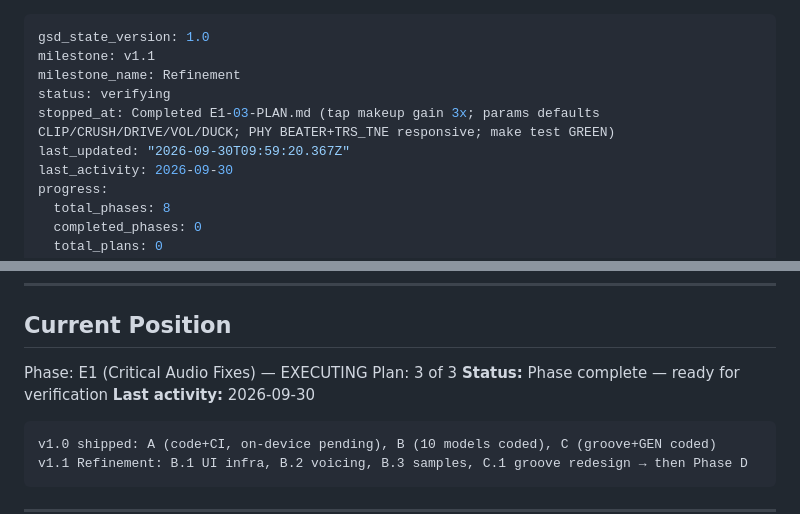
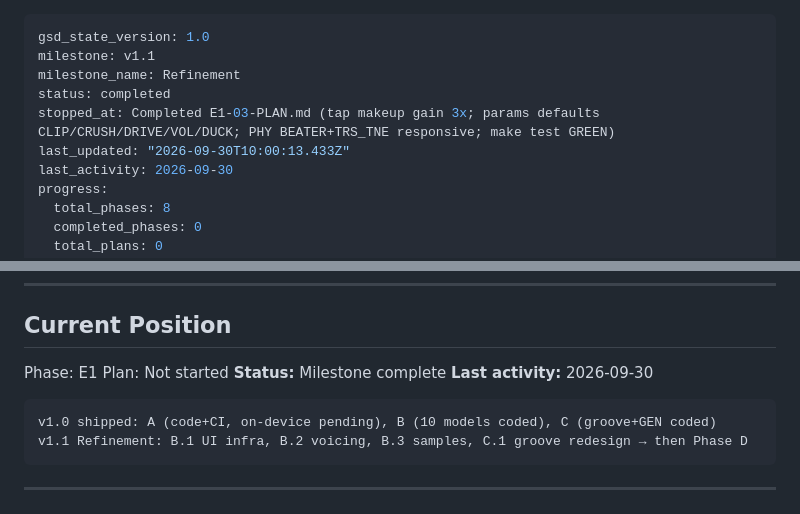
Before and after one commit to james-fish/schwung-omega, a Markdown page: .planning/STATE.md, 2 parts joined by grey strips. GitHub-like rendering.

Commit message:
docs(E1): complete phase E1 execution — all audio bugs fixed, 11 suites GREEN

````diff
--- a/.planning/STATE.md
+++ b/.planning/STATE.md
@@ -2,9 +2,9 @@
 gsd_state_version: 1.0
 milestone: v1.1
 milestone_name: Refinement
-status: verifying
+status: completed
 stopped_at: Completed E1-03-PLAN.md (tap makeup gain 3x; params defaults CLIP/CRUSH/DRIVE/VOL/DUCK; PHY BEATER+TRS_TNE responsive; make test GREEN)
-last_updated: "2026-09-30T09:59:20.367Z"
+last_updated: "2026-09-30T10:00:13.433Z"
 last_activity: 2026-09-30
 progress:
   total_phases: 8
@@ -31,9 +31,9 @@ progress:
 
 ## Current Position
 
-Phase: E1 (Critical Audio Fixes) — EXECUTING
-Plan: 3 of 3
-**Status:** Phase complete — ready for verification
+Phase: E1
+Plan: Not started
+**Status:** Milestone complete
 **Last activity:** 2026-09-30
 
 ```
````
Also changed, not shown: .planning/ROADMAP.md (+1 -1 lines).
